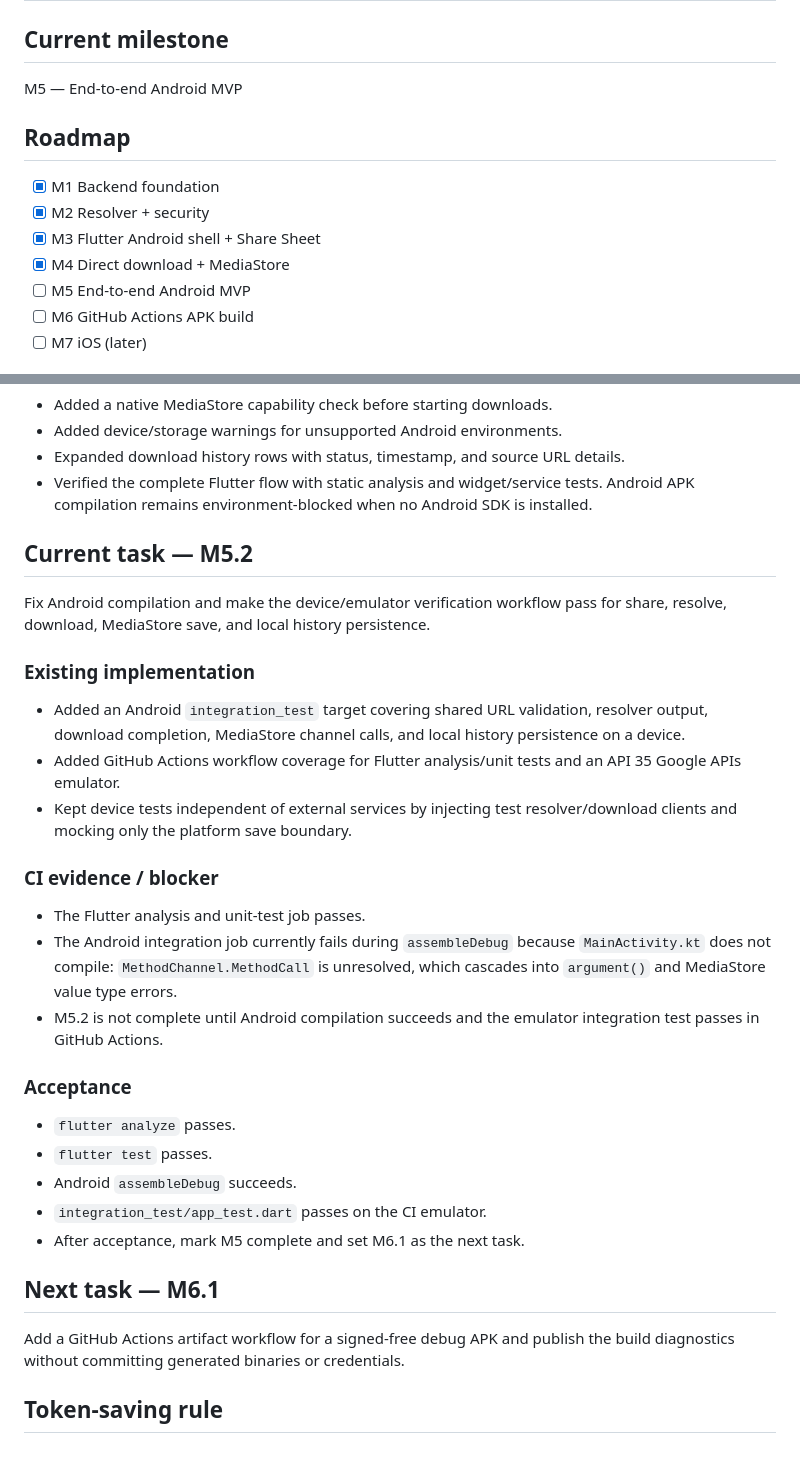
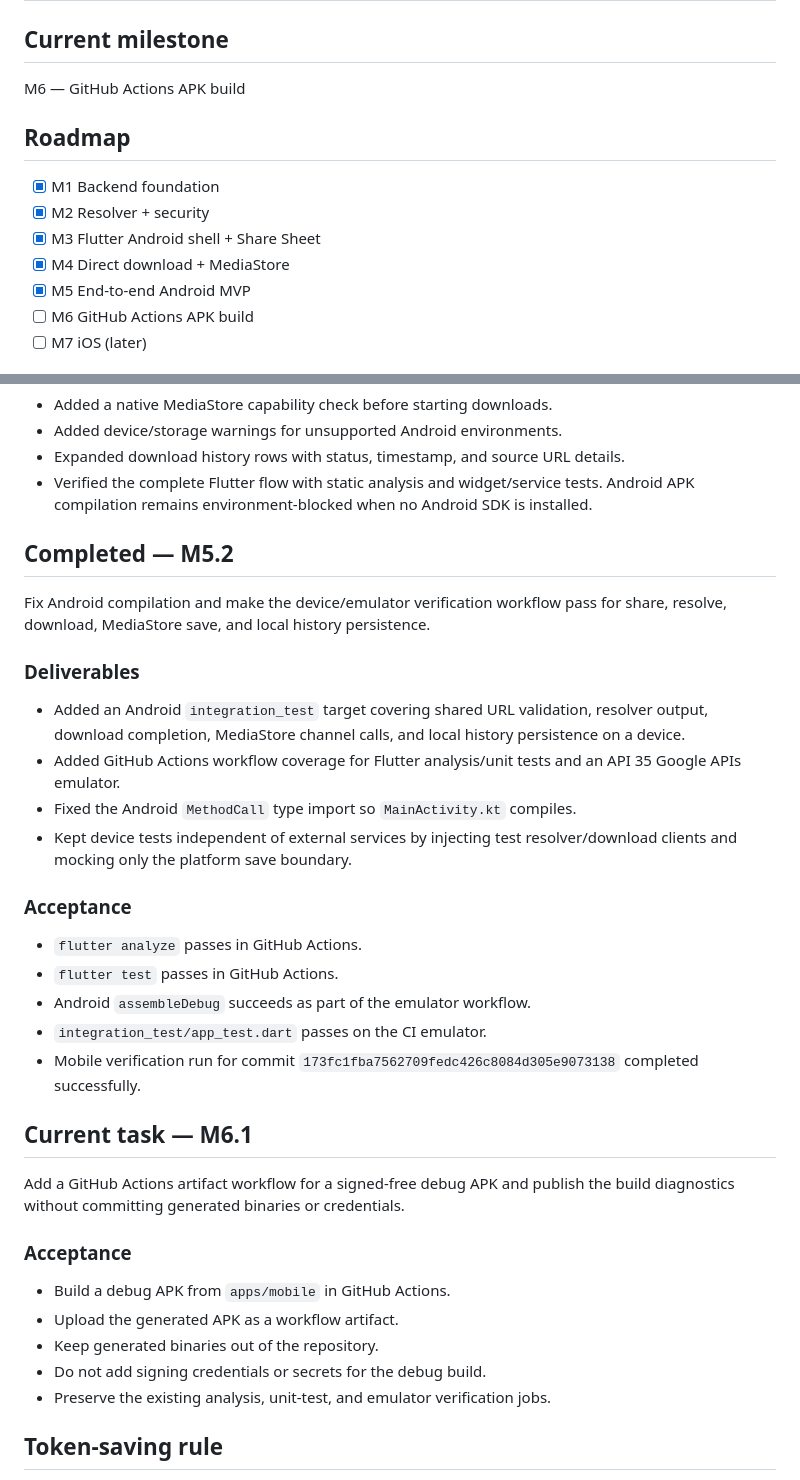
Before and after one commit to similaitw/media-share-saver, a Markdown page: docs/TASKS.md, 2 parts joined by grey strips. Drawn GitHub-style; blank space fills up the shorter version.

Commit message:
Mark M5 complete and start M6.1

```diff
--- a/docs/TASKS.md
+++ b/docs/TASKS.md
@@ -1,14 +1,14 @@
 # Development Status
 
 ## Current milestone
-M5 — End-to-end Android MVP
+M6 — GitHub Actions APK build
 
 ## Roadmap
 - [x] M1 Backend foundation
 - [x] M2 Resolver + security
 - [x] M3 Flutter Android shell + Share Sheet
 - [x] M4 Direct download + MediaStore
-- [ ] M5 End-to-end Android MVP
+- [x] M5 End-to-end Android MVP
 - [ ] M6 GitHub Actions APK build
 - [ ] M7 iOS (later)
 
@@ -95,37 +95,38 @@ history details, and end-to-end Android verification.
   tests. Android APK compilation remains environment-blocked when no Android
   SDK is installed.
 
-## Current task — M5.2
+## Completed — M5.2
 Fix Android compilation and make the device/emulator verification workflow pass
 for share, resolve, download, MediaStore save, and local history persistence.
 
-### Existing implementation
+### Deliverables
 - Added an Android `integration_test` target covering shared URL validation,
   resolver output, download completion, MediaStore channel calls, and local
   history persistence on a device.
 - Added GitHub Actions workflow coverage for Flutter analysis/unit tests and
   an API 35 Google APIs emulator.
+- Fixed the Android `MethodCall` type import so `MainActivity.kt` compiles.
 - Kept device tests independent of external services by injecting test
   resolver/download clients and mocking only the platform save boundary.
 
-### CI evidence / blocker
-- The Flutter analysis and unit-test job passes.
-- The Android integration job currently fails during `assembleDebug` because
-  `MainActivity.kt` does not compile: `MethodChannel.MethodCall` is unresolved,
-  which cascades into `argument()` and MediaStore value type errors.
-- M5.2 is not complete until Android compilation succeeds and the emulator
-  integration test passes in GitHub Actions.
+### Acceptance
+- `flutter analyze` passes in GitHub Actions.
+- `flutter test` passes in GitHub Actions.
+- Android `assembleDebug` succeeds as part of the emulator workflow.
+- `integration_test/app_test.dart` passes on the CI emulator.
+- Mobile verification run for commit `173fc1fba7562709fedc426c8084d305e9073138`
+  completed successfully.
 
-### Acceptance
-- `flutter analyze` passes.
-- `flutter test` passes.
-- Android `assembleDebug` succeeds.
-- `integration_test/app_test.dart` passes on the CI emulator.
-- After acceptance, mark M5 complete and set M6.1 as the next task.
-
-## Next task — M6.1
+## Current task — M6.1
 Add a GitHub Actions artifact workflow for a signed-free debug APK and publish
 the build diagnostics without committing generated binaries or credentials.
 
+### Acceptance
+- Build a debug APK from `apps/mobile` in GitHub Actions.
+- Upload the generated APK as a workflow artifact.
+- Keep generated binaries out of the repository.
+- Do not add signing credentials or secrets for the debug build.
+- Preserve the existing analysis, unit-test, and emulator verification jobs.
+
 ## Token-saving rule
 Codex should read `AGENTS.md` + this file first. Read `docs/SPEC.md` only when details are needed. Avoid repository-wide exploration for narrowly scoped tasks.
```
